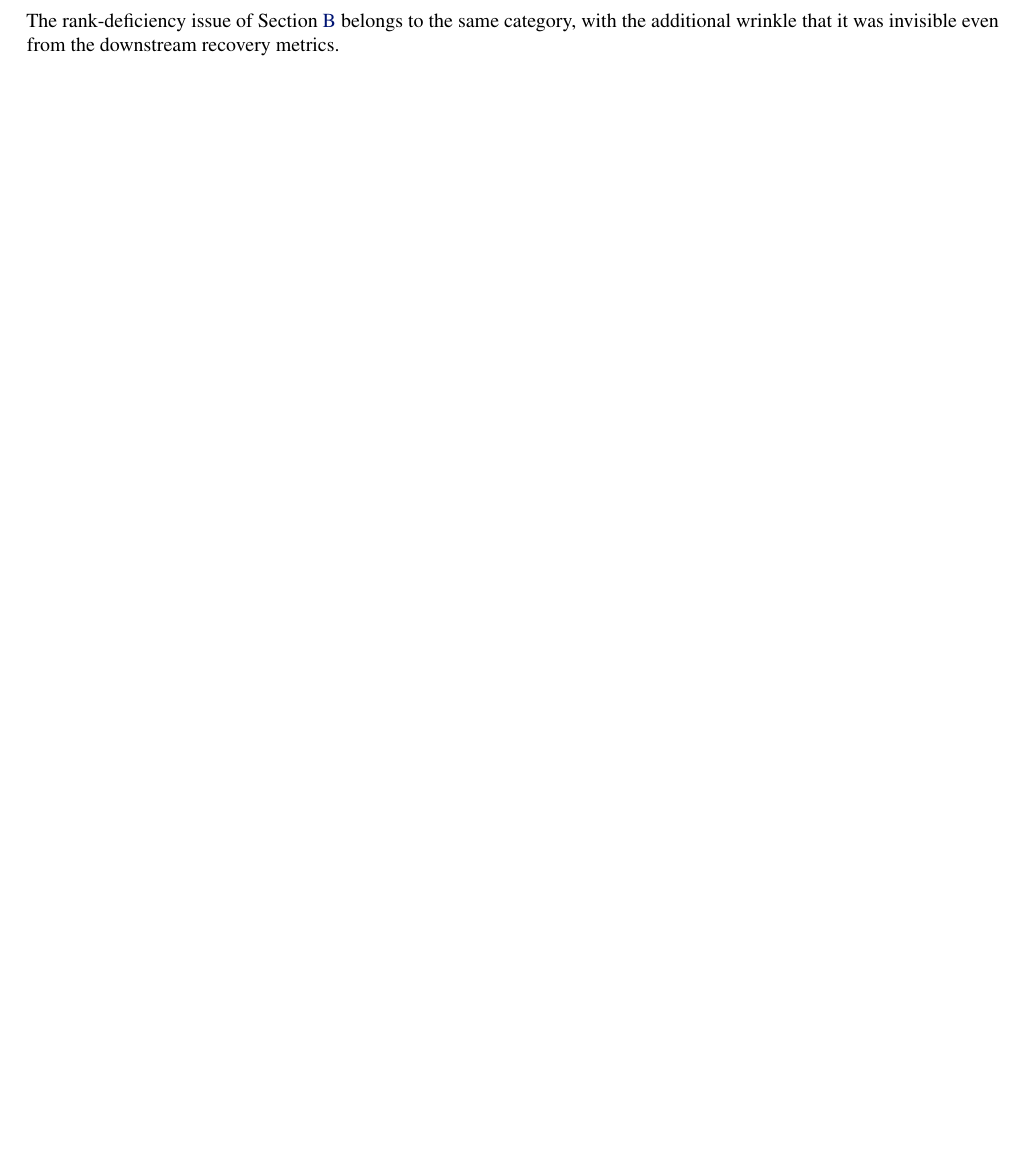
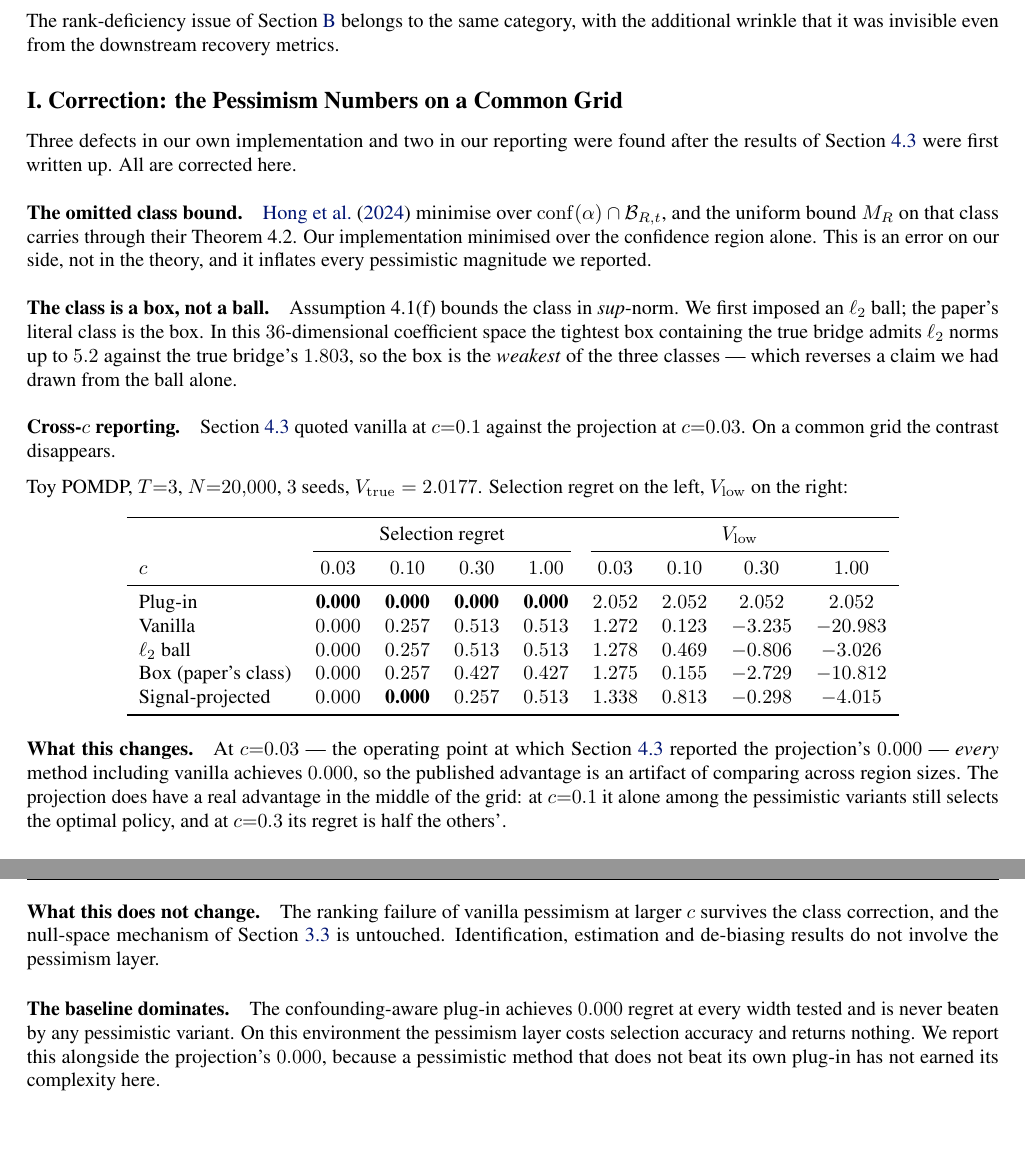
Before and after one commit to soheilsayahvarg/model-based-rl-confounded-pomdps, a LaTeX paper (Phase_4/paper/main.tex, which reads Phase_4/paper/appendix.tex): part of page 10 of 10 before the commit and two parts of pages 10 and 11 of 11 after it, the two joined at a grey line, cut so that both start at the same text, the shorter picture padded with empty space. Compiled offline with pdfLaTeX.

Commit message:
Correct the pessimism claims before the final-checkpoint upload
Two statements in the draft were contradicted by later work and are fixed.

The draft said the pessimism step was unusable 'as written'. It was not run as
written: our implementation minimised over the confidence region alone and
dropped the intersection with the bridge class that Theorem 4.2 carries.
Imposing it shrinks the magnitudes about 7x with selections unchanged. The draft
therefore attributed our own omission to the paper, which is the most serious
category of error the document could contain.

The draft reported 0.000 selection regret for the projection at c=0.03 against
vanilla at c=0.1. On a common grid vanilla also reaches 0.000 at c=0.03, and the
confounding-aware plug-in reaches it at every width and is never beaten. The
published advantage was an artifact of comparing across region sizes.

Main body edits are net-zero in length: references still begin at page 5
column 1 y=68, exactly as before, so the 4-page limit is unchanged. The full
corrected table, the sup-norm box class and the plug-in comparison go in a new
appendix section, where pages are unlimited.

```diff
--- a/Phase_4/paper/appendix.tex
+++ b/Phase_4/paper/appendix.tex
@@ -352,3 +352,63 @@ resolved it.
 The rank-deficiency issue of \cref{app:cont} belongs to the same category, with
 the additional wrinkle that it was invisible even from the downstream recovery
 metrics.
+
+\section{Correction: the Pessimism Numbers on a Common Grid}
+\label{app:pess-correction}
+
+Three defects in our own implementation and two in our reporting were found after
+the results of \cref{sec:exp-pess} were first written up. All are corrected here.
+
+\paragraph{The omitted class bound.} \citet{hong2024} minimise over
+$\mathrm{conf}(\alpha) \cap \mathcal{B}_{R,t}$, and the uniform bound $M_R$ on
+that class carries through their Theorem~4.2. Our implementation minimised over
+the confidence region alone. This is an error on our side, not in the theory, and
+it inflates every pessimistic magnitude we reported.
+
+\paragraph{The class is a box, not a ball.} Assumption 4.1(f) bounds the class in
+\emph{sup}-norm. We first imposed an $\ell_2$ ball; the paper's literal class is
+the box. In this $36$-dimensional coefficient space the tightest box containing
+the true bridge admits $\ell_2$ norms up to $5.2$ against the true bridge's
+$1.803$, so the box is the \emph{weakest} of the three classes --- which reverses
+a claim we had drawn from the ball alone.
+
+\paragraph{Cross-$c$ reporting.} \cref{sec:exp-pess} quoted vanilla at $c{=}0.1$
+against the projection at $c{=}0.03$. On a common grid the contrast disappears.
+
+Toy POMDP, $T{=}3$, $N{=}20{,}000$, $3$ seeds, $V_{\mathrm{true}} = 2.0177$.
+Selection regret on the left, $V_{\mathrm{low}}$ on the right:
+
+\begin{center}
+\begin{tabular}{lcccccccc}
+\toprule
+& \multicolumn{4}{c}{Selection regret} & \multicolumn{4}{c}{$V_{\mathrm{low}}$} \\
+\cmidrule(lr){2-5}\cmidrule(lr){6-9}
+$c$ & $0.03$ & $0.10$ & $0.30$ & $1.00$ & $0.03$ & $0.10$ & $0.30$ & $1.00$ \\
+\midrule
+Plug-in             & \textbf{0.000} & \textbf{0.000} & \textbf{0.000} & \textbf{0.000} & $2.052$ & $2.052$ & $2.052$ & $2.052$ \\
+Vanilla             & $0.000$ & $0.257$ & $0.513$ & $0.513$ & $1.272$ & $0.123$ & $-3.235$ & $-20.983$ \\
+$\ell_2$ ball       & $0.000$ & $0.257$ & $0.513$ & $0.513$ & $1.278$ & $0.469$ & $-0.806$ & $-3.026$ \\
+Box (paper's class) & $0.000$ & $0.257$ & $0.427$ & $0.427$ & $1.275$ & $0.155$ & $-2.729$ & $-10.812$ \\
+Signal-projected    & $0.000$ & \textbf{0.000} & $0.257$ & $0.513$ & $1.338$ & $0.813$ & $-0.298$ & $-4.015$ \\
+\bottomrule
+\end{tabular}
+\end{center}
+
+\paragraph{What this changes.} At $c{=}0.03$ --- the operating point at which
+\cref{sec:exp-pess} reported the projection's $0.000$ --- \emph{every} method
+including vanilla achieves $0.000$, so the published advantage is an artifact of
+comparing across region sizes. The projection does have a real advantage in the
+middle of the grid: at $c{=}0.1$ it alone among the pessimistic variants still
+selects the optimal policy, and at $c{=}0.3$ its regret is half the others'.
+
+\paragraph{What this does not change.} The ranking failure of vanilla pessimism
+at larger $c$ survives the class correction, and the null-space mechanism of
+\cref{sec:method-pess} is untouched. Identification, estimation and de-biasing
+results do not involve the pessimism layer.
+
+\paragraph{The baseline dominates.} The confounding-aware plug-in achieves
+$0.000$ regret at every width tested and is never beaten by any pessimistic
+variant. On this environment the pessimism layer costs selection accuracy and
+returns nothing. We report this alongside the projection's $0.000$, because a
+pessimistic method that does not beat its own plug-in has not earned its
+complexity here.
```
Also changed, not shown: Phase_4/paper/main.tex (+17 -13 lines), Phase_4/paper/main.pdf.
